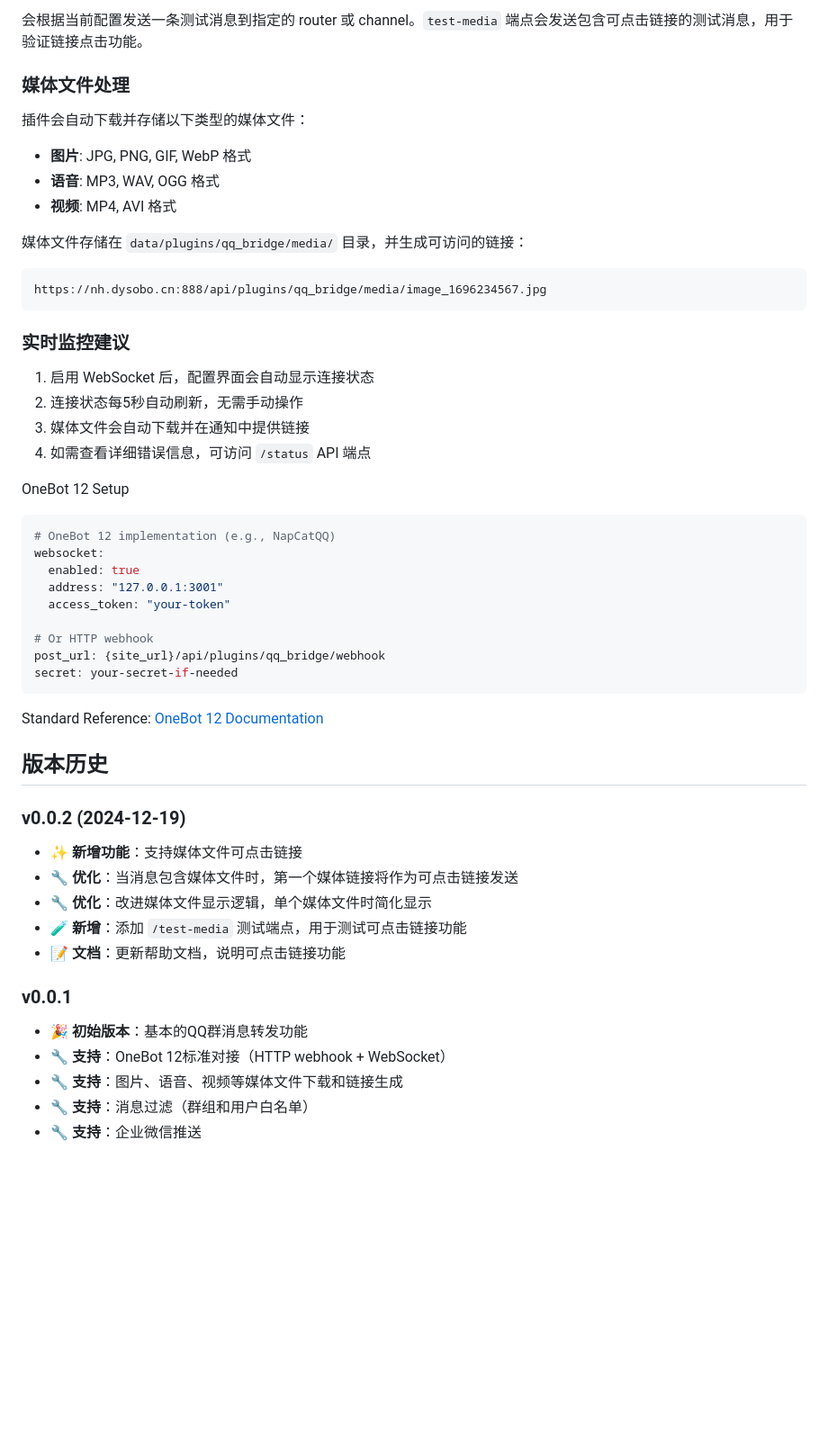
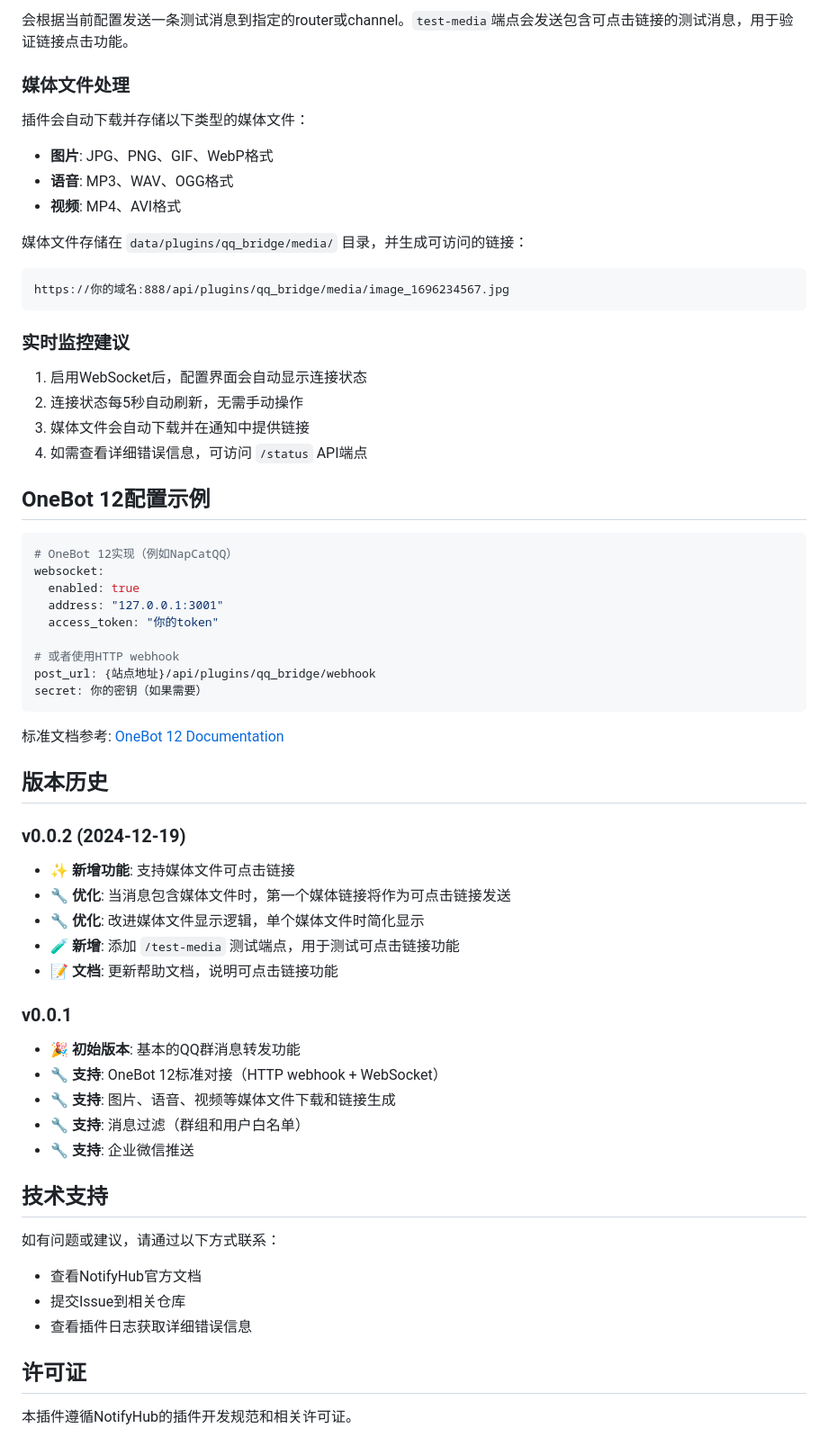
Before and after one commit to dysobo/NotifyHub_plugins, a Markdown page: qq_bridge/README.md, the part around one of its changes. Shown at 90% size. Rendered like a GitHub page; blank space fills up the shorter version.

````diff
--- a/qq_bridge/README.md
+++ b/qq_bridge/README.md
@@ -58,52 +72,65 @@ curl -X POST http://your-notifyhub/api/plugins/qq_bridge/test-media
 ```
 
-会根据当前配置发送一条测试消息到指定的 router 或 channel。`test-media` 端点会发送包含可点击链接的测试消息，用于验证链接点击功能。
+会根据当前配置发送一条测试消息到指定的router或channel。`test-media`端点会发送包含可点击链接的测试消息，用于验证链接点击功能。
 
 ### 媒体文件处理
+
 插件会自动下载并存储以下类型的媒体文件：
-- **图片**: JPG, PNG, GIF, WebP 格式
-- **语音**: MP3, WAV, OGG 格式
-- **视频**: MP4, AVI 格式
+- **图片**: JPG、PNG、GIF、WebP格式
+- **语音**: MP3、WAV、OGG格式
+- **视频**: MP4、AVI格式
 
 媒体文件存储在 `data/plugins/qq_bridge/media/` 目录，并生成可访问的链接：
 ```
-https://nh.dysobo.cn:888/api/plugins/qq_bridge/media/image_1696234567.jpg
+https://你的域名:888/api/plugins/qq_bridge/media/image_1696234567.jpg
 ```
 
 ### 实时监控建议
-1. 启用 WebSocket 后，配置界面会自动显示连接状态
+
+1. 启用WebSocket后，配置界面会自动显示连接状态
 2. 连接状态每5秒自动刷新，无需手动操作
 3. 媒体文件会自动下载并在通知中提供链接
-4. 如需查看详细错误信息，可访问 `/status` API 端点
+4. 如需查看详细错误信息，可访问 `/status` API端点
 
-OneBot 12 Setup
+## OneBot 12配置示例
 
 ```yaml
-# OneBot 12 implementation (e.g., NapCatQQ)
+# OneBot 12实现（例如NapCatQQ）
 websocket:
   enabled: true
   address: "127.0.0.1:3001"
-  access_token: "your-token"
+  access_token: "你的token"
 
-# Or HTTP webhook
-post_url: {site_url}/api/plugins/qq_bridge/webhook
-secret: your-secret-if-needed
+# 或者使用HTTP webhook
+post_url: {站点地址}/api/plugins/qq_bridge/webhook
+secret: 你的密钥（如果需要）
 ```
 
-Standard Reference: [OneBot 12 Documentation](https://onebot.dev/)
+标准文档参考: [OneBot 12 Documentation](https://onebot.dev/)
 
 ## 版本历史
 
 ### v0.0.2 (2024-12-19)
-- ✨ **新增功能**：支持媒体文件可点击链接
-- 🔧 **优化**：当消息包含媒体文件时，第一个媒体链接将作为可点击链接发送
-- 🔧 **优化**：改进媒体文件显示逻辑，单个媒体文件时简化显示
-- 🧪 **新增**：添加 `/test-media` 测试端点，用于测试可点击链接功能
-- 📝 **文档**：更新帮助文档，说明可点击链接功能
+- ✨ **新增功能**: 支持媒体文件可点击链接
+- 🔧 **优化**: 当消息包含媒体文件时，第一个媒体链接将作为可点击链接发送
+- 🔧 **优化**: 改进媒体文件显示逻辑，单个媒体文件时简化显示
+- 🧪 **新增**: 添加 `/test-media` 测试端点，用于测试可点击链接功能
+- 📝 **文档**: 更新帮助文档，说明可点击链接功能
 
 ### v0.0.1
-- 🎉 **初始版本**：基本的QQ群消息转发功能
-- 🔧 **支持**：OneBot 12标准对接（HTTP webhook + WebSocket）
-- 🔧 **支持**：图片、语音、视频等媒体文件下载和链接生成
-- 🔧 **支持**：消息过滤（群组和用户白名单）
-- 🔧 **支持**：企业微信推送
+- 🎉 **初始版本**: 基本的QQ群消息转发功能
+- 🔧 **支持**: OneBot 12标准对接（HTTP webhook + WebSocket）
+- 🔧 **支持**: 图片、语音、视频等媒体文件下载和链接生成
+- 🔧 **支持**: 消息过滤（群组和用户白名单）
+- 🔧 **支持**: 企业微信推送
+
+## 技术支持
+
+如有问题或建议，请通过以下方式联系：
+- 查看NotifyHub官方文档
+- 提交Issue到相关仓库
+- 查看插件日志获取详细错误信息
+
+## 许可证
+
+本插件遵循NotifyHub的插件开发规范和相关许可证。
````
Also changed, not shown: other parts of qq_bridge/README.md (+47 -33 lines).
